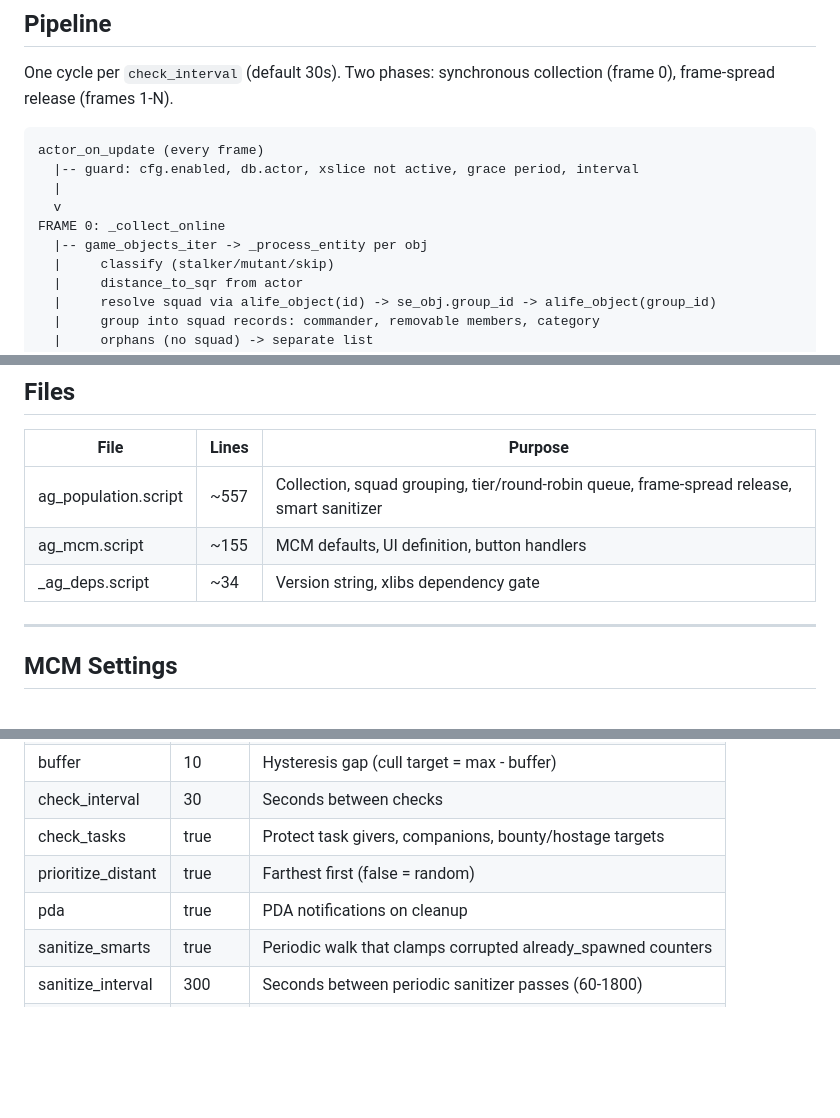
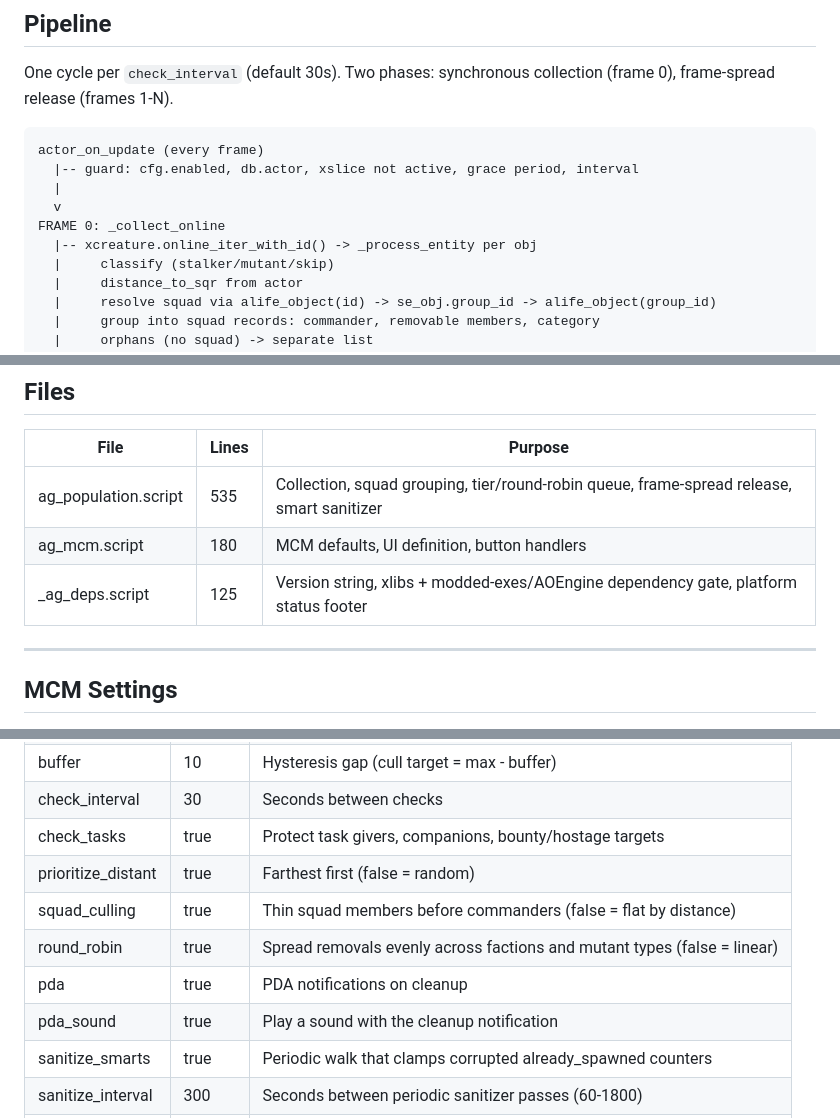
Before and after one commit to damiansirbu-stalker/AlifeGuard, a Markdown page: doc/architecture.md, 3 parts joined by grey strips. GitHub-like rendering; blank space fills up the shorter version.

Commit message:
docs(architecture): correct doc drift from code changes
Pipeline diagram named the wrong iterator (game_objects_iter, not
xcreature.online_iter_with_id). Performance table marked obj:section()
debug-only when it runs per collected entry and feeds the release-time
id-recycle check. Files table line counts and the _ag_deps purpose line
were stale. MCM Settings table was missing squad_culling, round_robin,
pda_sound.

```diff
--- a/doc/architecture.md
+++ b/doc/architecture.md
@@ -24,7 +24,7 @@ actor_on_update (every frame)
   |
   v
 FRAME 0: _collect_online
-  |-- game_objects_iter -> _process_entity per obj
+  |-- xcreature.online_iter_with_id() -> _process_entity per obj
   |     classify (stalker/mutant/skip)
   |     distance_to_sqr from actor
   |     resolve squad via alife_object(id) -> se_obj.group_id -> alife_object(group_id)
@@ -222,9 +222,9 @@ Playtested: Army Warehouses, 83 online, threshold 50, 33 removed across 40 frame
 
 | File | Lines | Purpose |
 |---|---|---|
-| ag_population.script | ~557 | Collection, squad grouping, tier/round-robin queue, frame-spread release, smart sanitizer |
-| ag_mcm.script | ~155 | MCM defaults, UI definition, button handlers |
-| _ag_deps.script | ~34 | Version string, xlibs dependency gate |
+| ag_population.script | 535 | Collection, squad grouping, tier/round-robin queue, frame-spread release, smart sanitizer |
+| ag_mcm.script | 180 | MCM defaults, UI definition, button handlers |
+| _ag_deps.script | 125 | Version string, xlibs + modded-exes/AOEngine dependency gate, platform status footer |
 
 ---
 
@@ -238,7 +238,10 @@ Playtested: Army Warehouses, 83 online, threshold 50, 33 removed across 40 frame
 | check_interval | 30 | Seconds between checks |
 | check_tasks | true | Protect task givers, companions, bounty/hostage targets |
 | prioritize_distant | true | Farthest first (false = random) |
+| squad_culling | true | Thin squad members before commanders (false = flat by distance) |
+| round_robin | true | Spread removals evenly across factions and mutant types (false = linear) |
 | pda | true | PDA notifications on cleanup |
+| pda_sound | true | Play a sound with the cleanup notification |
 | sanitize_smarts | true | Periodic walk that clamps corrupted already_spawned counters |
 | sanitize_interval | 300 | Seconds between periodic sanitizer passes (60-1800) |
 | log_level | WARN | Logger verbosity (ERROR/WARN/INFO/DEBUG) |
```
Also changed, not shown: other parts of doc/architecture.md (+1 -1 lines).
